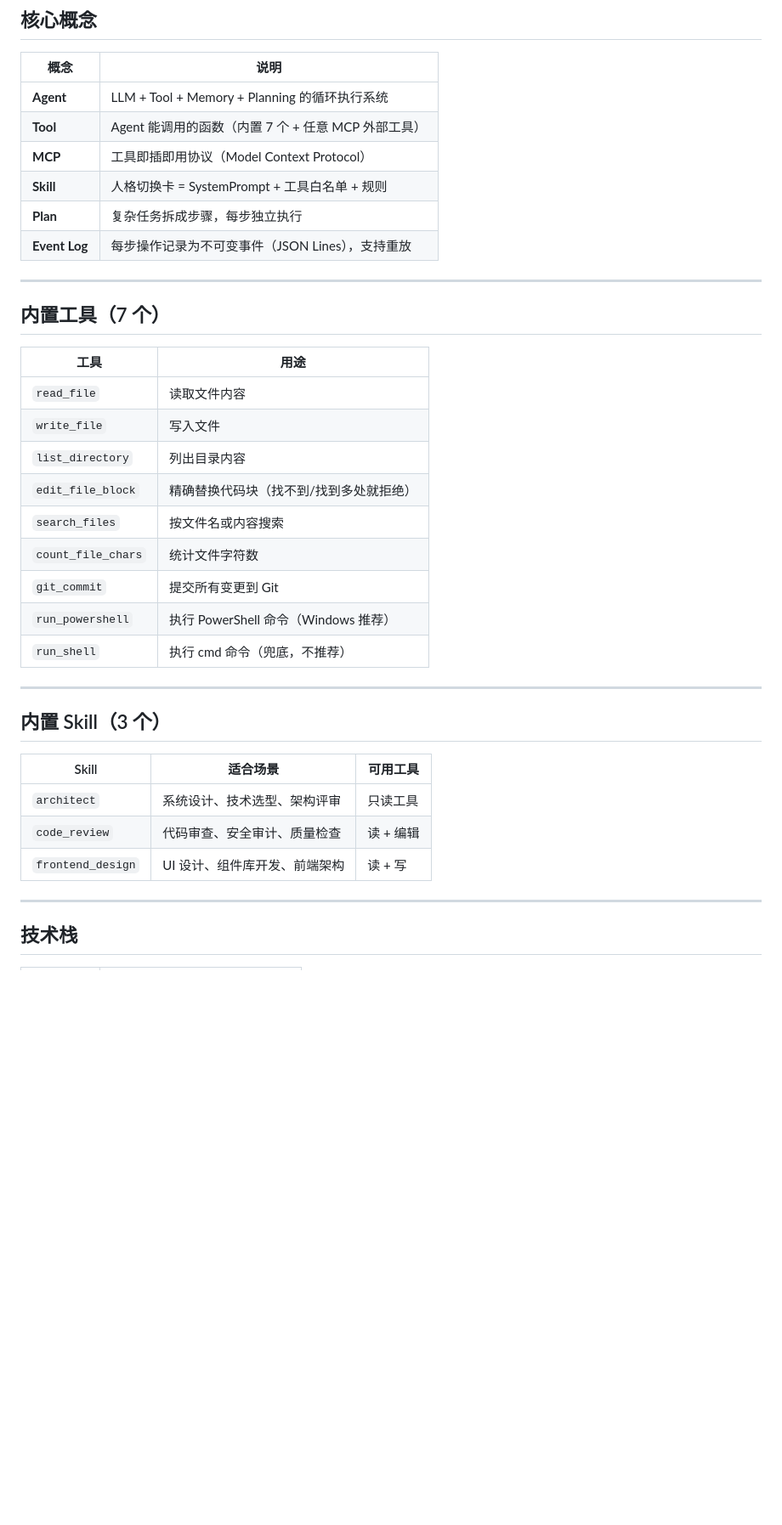
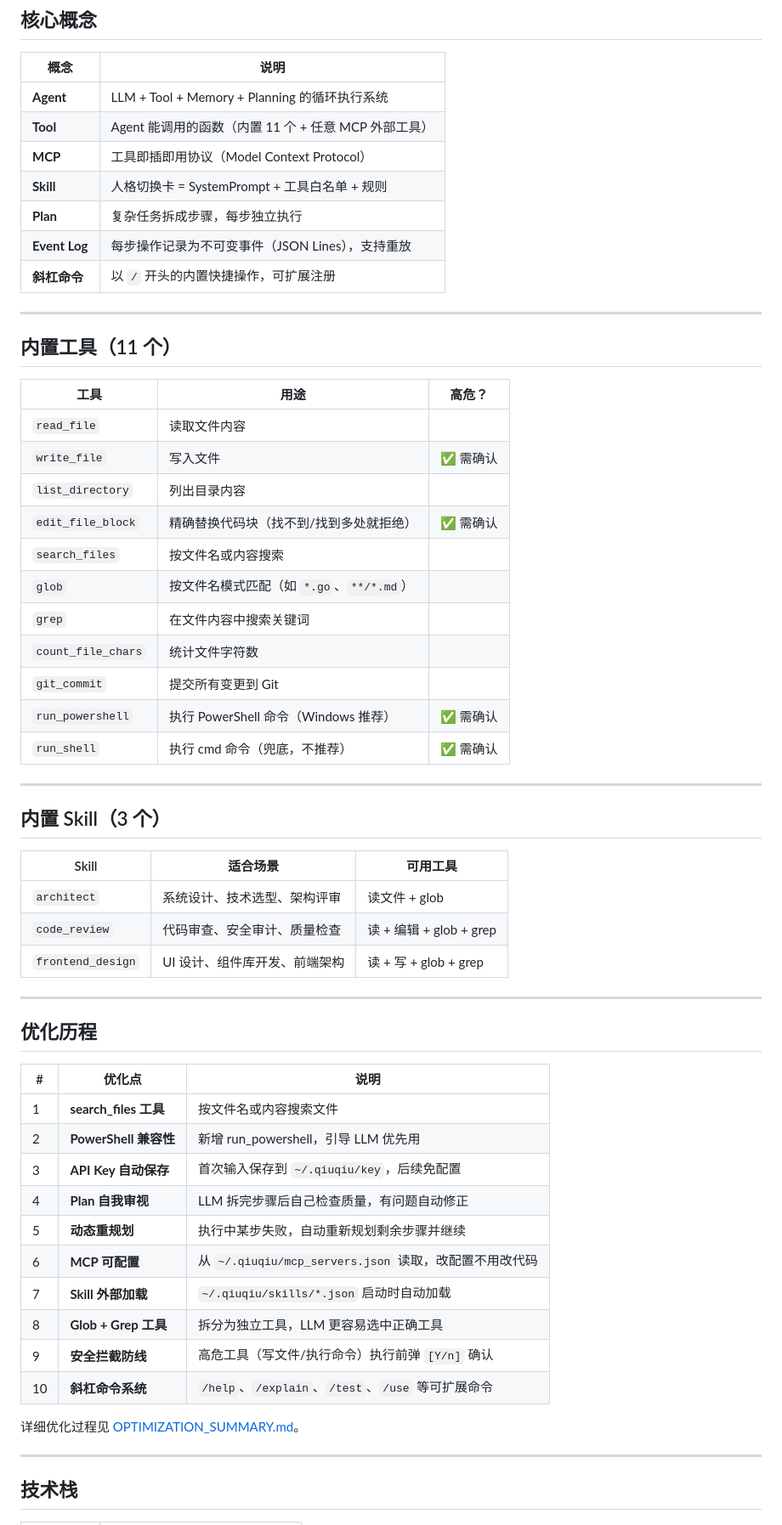
Before and after one commit to mchenziyi/QiuQiuPro, a Markdown page: README.md, the part around one of its changes. Shown at 85% size. Drawn GitHub-style; blank space fills up the shorter version.

Commit message:
docs: 更新 README 和优化总结——补齐 Glob/Grep/安全/命令系统

```diff
--- a/README.md
+++ b/README.md
@@ -132,27 +144,30 @@ D:\QiuQiuPro\
 | 概念 | 说明 |
 |------|------|
 | **Agent** | LLM + Tool + Memory + Planning 的循环执行系统 |
-| **Tool** | Agent 能调用的函数（内置 7 个 + 任意 MCP 外部工具） |
+| **Tool** | Agent 能调用的函数（内置 11 个 + 任意 MCP 外部工具） |
 | **MCP** | 工具即插即用协议（Model Context Protocol） |
 | **Skill** | 人格切换卡 = SystemPrompt + 工具白名单 + 规则 |
 | **Plan** | 复杂任务拆成步骤，每步独立执行 |
 | **Event Log** | 每步操作记录为不可变事件（JSON Lines），支持重放 |
+| **斜杠命令** | 以 `/` 开头的内置快捷操作，可扩展注册 |
 
 ---
 
-## 内置工具（7 个）
+## 内置工具（11 个）
 
-| 工具 | 用途 |
-|------|------|
-| `read_file` | 读取文件内容 |
-| `write_file` | 写入文件 |
-| `list_directory` | 列出目录内容 |
-| `edit_file_block` | 精确替换代码块（找不到/找到多处就拒绝） |
-| `search_files` | 按文件名或内容搜索 |
-| `count_file_chars` | 统计文件字符数 |
-| `git_commit` | 提交所有变更到 Git |
-| `run_powershell` | 执行 PowerShell 命令（Windows 推荐） |
-| `run_shell` | 执行 cmd 命令（兜底，不推荐） |
+| 工具 | 用途 | 高危？ |
+|------|------|--------|
+| `read_file` | 读取文件内容 | |
+| `write_file` | 写入文件 | ✅ 需确认 |
+| `list_directory` | 列出目录内容 | |
+| `edit_file_block` | 精确替换代码块（找不到/找到多处就拒绝） | ✅ 需确认 |
+| `search_files` | 按文件名或内容搜索 | |
+| `glob` | 按文件名模式匹配（如 `*.go`、`**/*.md`） | |
+| `grep` | 在文件内容中搜索关键词 | |
+| `count_file_chars` | 统计文件字符数 | |
+| `git_commit` | 提交所有变更到 Git | |
+| `run_powershell` | 执行 PowerShell 命令（Windows 推荐） | ✅ 需确认 |
+| `run_shell` | 执行 cmd 命令（兜底，不推荐） | ✅ 需确认 |
 
 ---
 
@@ -160,9 +175,28 @@ D:\QiuQiuPro\
 
 | Skill | 适合场景 | 可用工具 |
 |-------|---------|---------|
-| `architect` | 系统设计、技术选型、架构评审 | 只读工具 |
-| `code_review` | 代码审查、安全审计、质量检查 | 读 + 编辑 |
-| `frontend_design` | UI 设计、组件库开发、前端架构 | 读 + 写 |
+| `architect` | 系统设计、技术选型、架构评审 | 读文件 + glob |
+| `code_review` | 代码审查、安全审计、质量检查 | 读 + 编辑 + glob + grep |
+| `frontend_design` | UI 设计、组件库开发、前端架构 | 读 + 写 + glob + grep |
+
+---
+
+## 优化历程
+
+| # | 优化点 | 说明 |
+|---|--------|------|
+| 1 | **search_files 工具** | 按文件名或内容搜索文件 |
+| 2 | **PowerShell 兼容性** | 新增 run_powershell，引导 LLM 优先用 |
+| 3 | **API Key 自动保存** | 首次输入保存到 `~/.qiuqiu/key`，后续免配置 |
+| 4 | **Plan 自我审视** | LLM 拆完步骤后自己检查质量，有问题自动修正 |
+| 5 | **动态重规划** | 执行中某步失败，自动重新规划剩余步骤并继续 |
+| 6 | **MCP 可配置** | 从 `~/.qiuqiu/mcp_servers.json` 读取，改配置不用改代码 |
+| 7 | **Skill 外部加载** | `~/.qiuqiu/skills/*.json` 启动时自动加载 |
+| 8 | **Glob + Grep 工具** | 拆分为独立工具，LLM 更容易选中正确工具 |
+| 9 | **安全拦截防线** | 高危工具（写文件/执行命令）执行前弹 `[Y/n]` 确认 |
+| 10 | **斜杠命令系统** | `/help`、`/explain`、`/test`、`/use` 等可扩展命令 |
+
+详细优化过程见 [OPTIMIZATION_SUMMARY.md](./OPTIMIZATION_SUMMARY.md)。
 
 ---
 
```
Also changed, not shown: other parts of README.md (+39 -25 lines), OPTIMIZATION_SUMMARY.md (+44 -69 lines).
